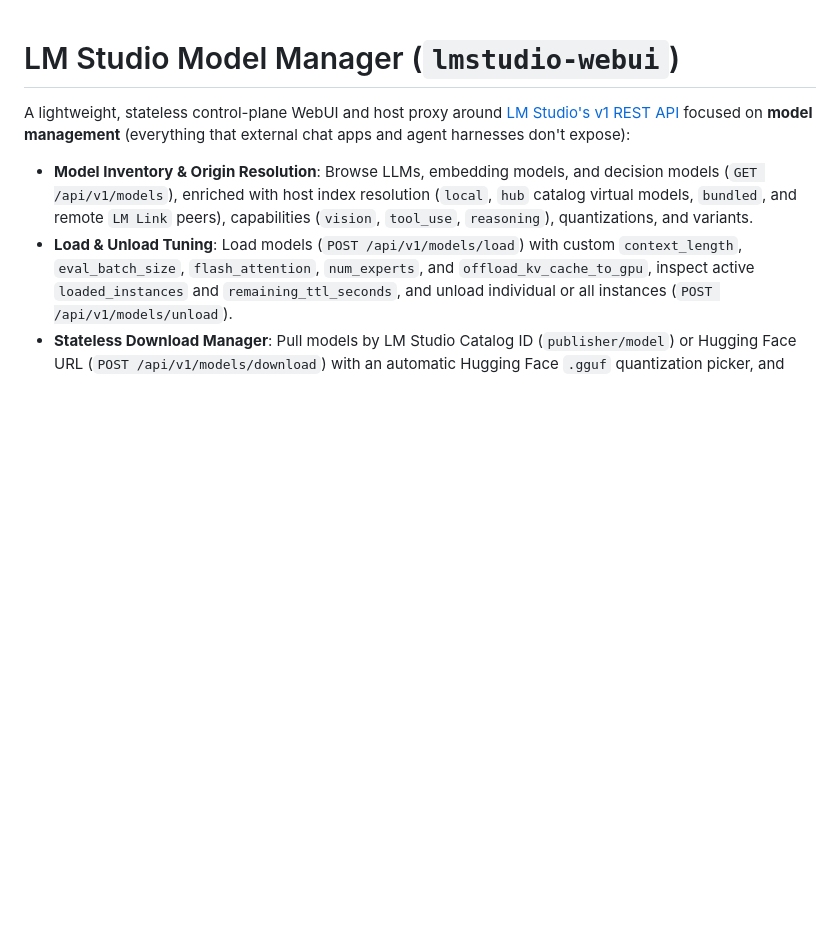
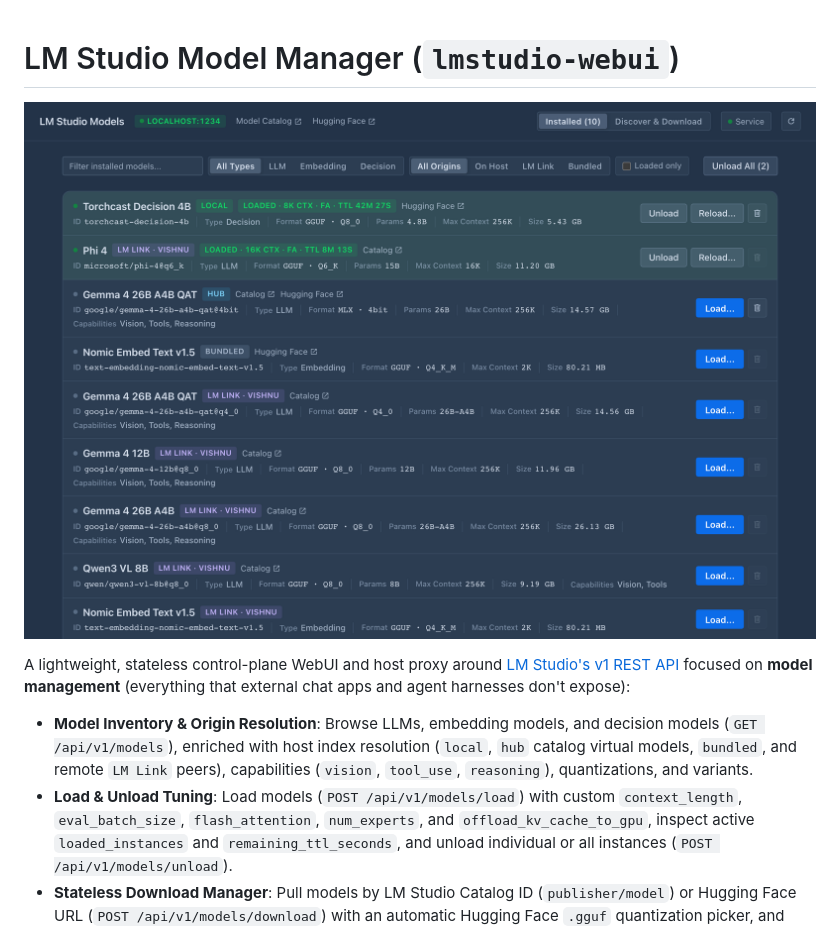
Before and after one commit to chen-ye/lms-webui, a Markdown page: README.md, the part around the change. Drawn GitHub-style; pictures changed too: docs/screenshot.png (added); blank space fills up the shorter version.

Commit message:
docs: add WebUI screenshot to README.md

```diff
--- a/README.md
+++ b/README.md
@@ -1,4 +1,6 @@
 # LM Studio Model Manager (`lmstudio-webui`)
+
+![LM Studio Model Manager WebUI](docs/screenshot.png)
 
 A lightweight, stateless control-plane WebUI and host proxy around [LM Studio's v1 REST API](https://lmstudio.ai/docs/developer/rest) focused on **model management** (everything that external chat apps and agent harnesses don't expose):
 
```
